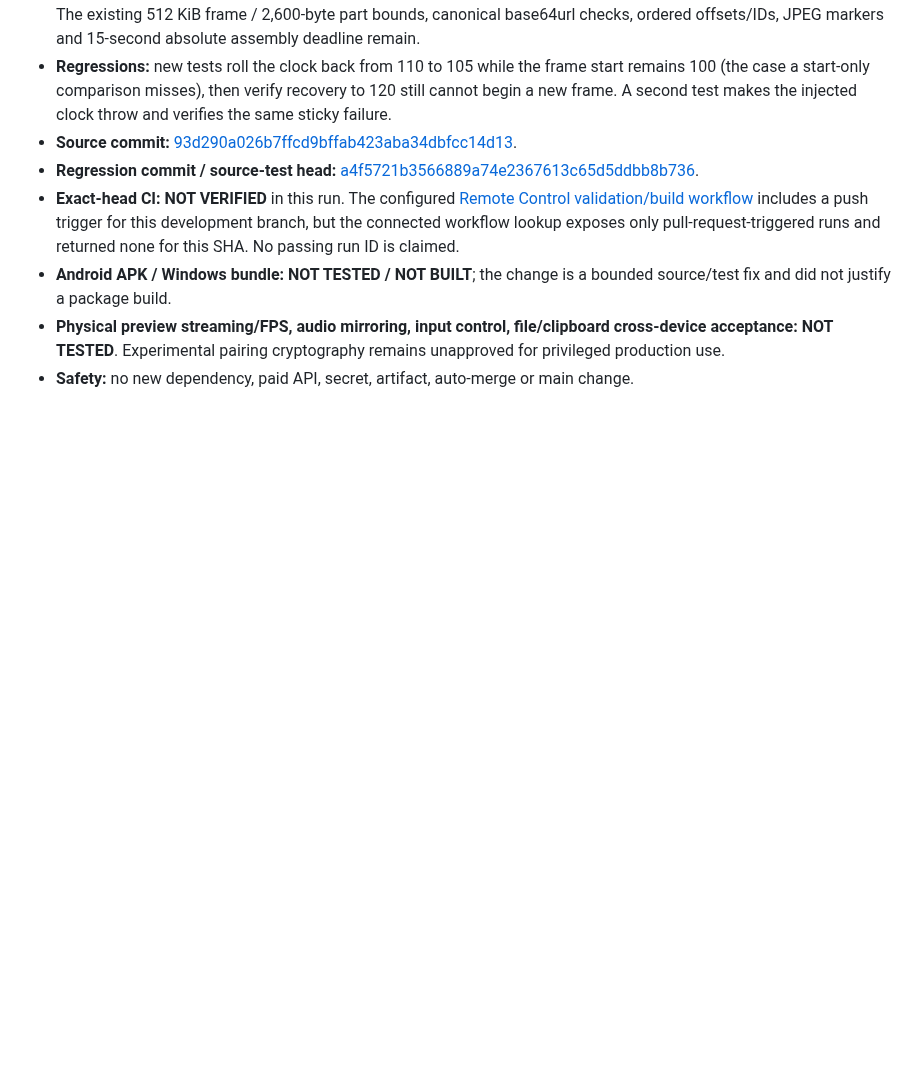
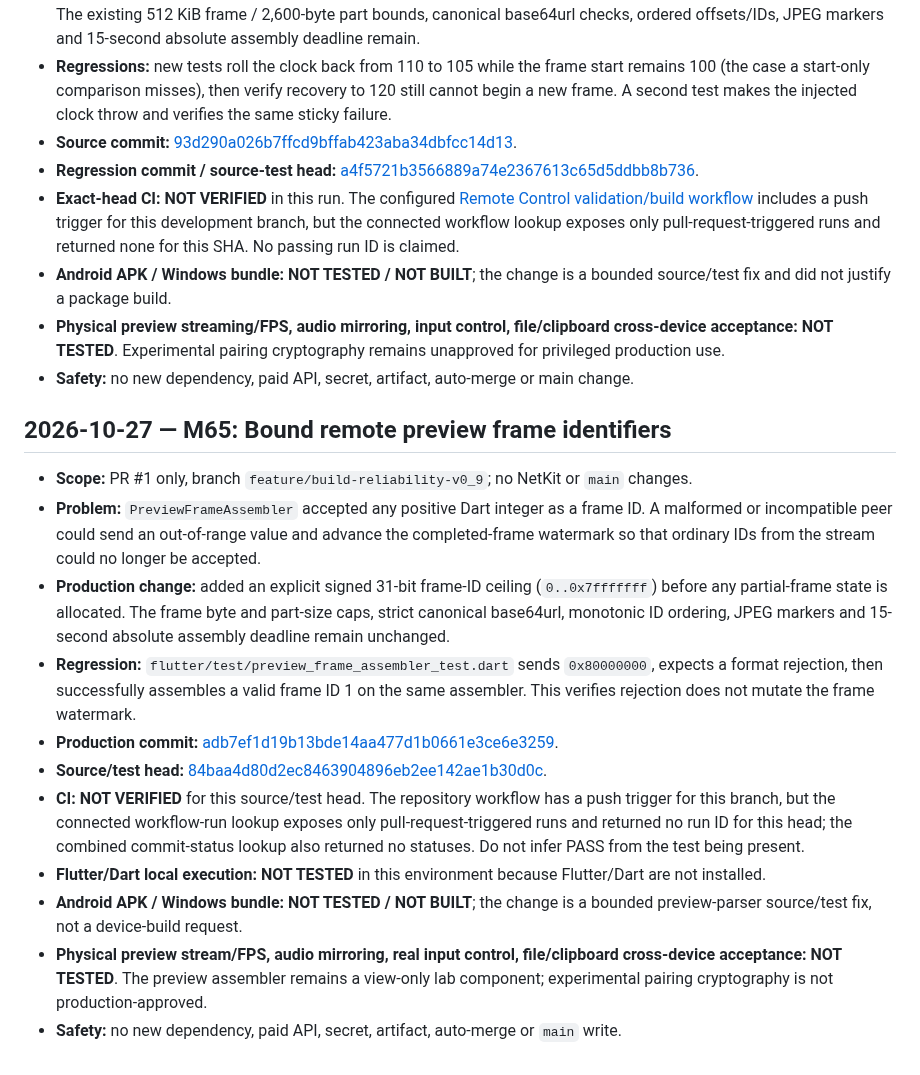
Before and after one commit to amroalhamedi2022-hue/Remote-Control, a Markdown page: docs/AUTONOMOUS_ACCEPTANCE.md, the part around the change. Rendered like a GitHub page; blank space fills up the shorter version.

Commit message:
Record M65 preview frame ID bounds and unverified CI state

```diff
--- a/docs/AUTONOMOUS_ACCEPTANCE.md
+++ b/docs/AUTONOMOUS_ACCEPTANCE.md
@@ -312,3 +312,17 @@ No merge, no `main` changes, no new dependency, and no paid API.
 - **Android APK / Windows bundle:** **NOT TESTED / NOT BUILT**; the change is a bounded source/test fix and did not justify a package build.
 - **Physical preview streaming/FPS, audio mirroring, input control, file/clipboard cross-device acceptance:** **NOT TESTED**. Experimental pairing cryptography remains unapproved for privileged production use.
 - **Safety:** no new dependency, paid API, secret, artifact, auto-merge or main change.
+
+## 2026-10-27 — M65: Bound remote preview frame identifiers
+
+- **Scope:** PR #1 only, branch `feature/build-reliability-v0_9`; no NetKit or `main` changes.
+- **Problem:** `PreviewFrameAssembler` accepted any positive Dart integer as a frame ID. A malformed or incompatible peer could send an out-of-range value and advance the completed-frame watermark so that ordinary IDs from the stream could no longer be accepted.
+- **Production change:** added an explicit signed 31-bit frame-ID ceiling (`0..0x7fffffff`) before any partial-frame state is allocated. The frame byte and part-size caps, strict canonical base64url, monotonic ID ordering, JPEG markers and 15-second absolute assembly deadline remain unchanged.
+- **Regression:** `flutter/test/preview_frame_assembler_test.dart` sends `0x80000000`, expects a format rejection, then successfully assembles a valid frame ID 1 on the same assembler. This verifies rejection does not mutate the frame watermark.
+- **Production commit:** [adb7ef1d19b13bde14aa477d1b0661e3ce6e3259](https://github.com/amroalhamedi2022-hue/Remote-Control/commit/adb7ef1d19b13bde14aa477d1b0661e3ce6e3259).
+- **Source/test head:** [84baa4d80d2ec8463904896eb2ee142ae1b30d0c](https://github.com/amroalhamedi2022-hue/Remote-Control/commit/84baa4d80d2ec8463904896eb2ee142ae1b30d0c).
+- **CI:** **NOT VERIFIED** for this source/test head. The repository workflow has a push trigger for this branch, but the connected workflow-run lookup exposes only pull-request-triggered runs and returned no run ID for this head; the combined commit-status lookup also returned no statuses. Do not infer PASS from the test being present.
+- **Flutter/Dart local execution:** **NOT TESTED** in this environment because Flutter/Dart are not installed.
+- **Android APK / Windows bundle:** **NOT TESTED / NOT BUILT**; the change is a bounded preview-parser source/test fix, not a device-build request.
+- **Physical preview stream/FPS, audio mirroring, real input control, file/clipboard cross-device acceptance:** **NOT TESTED**. The preview assembler remains a view-only lab component; experimental pairing cryptography is not production-approved.
+- **Safety:** no new dependency, paid API, secret, artifact, auto-merge or `main` write.
```
